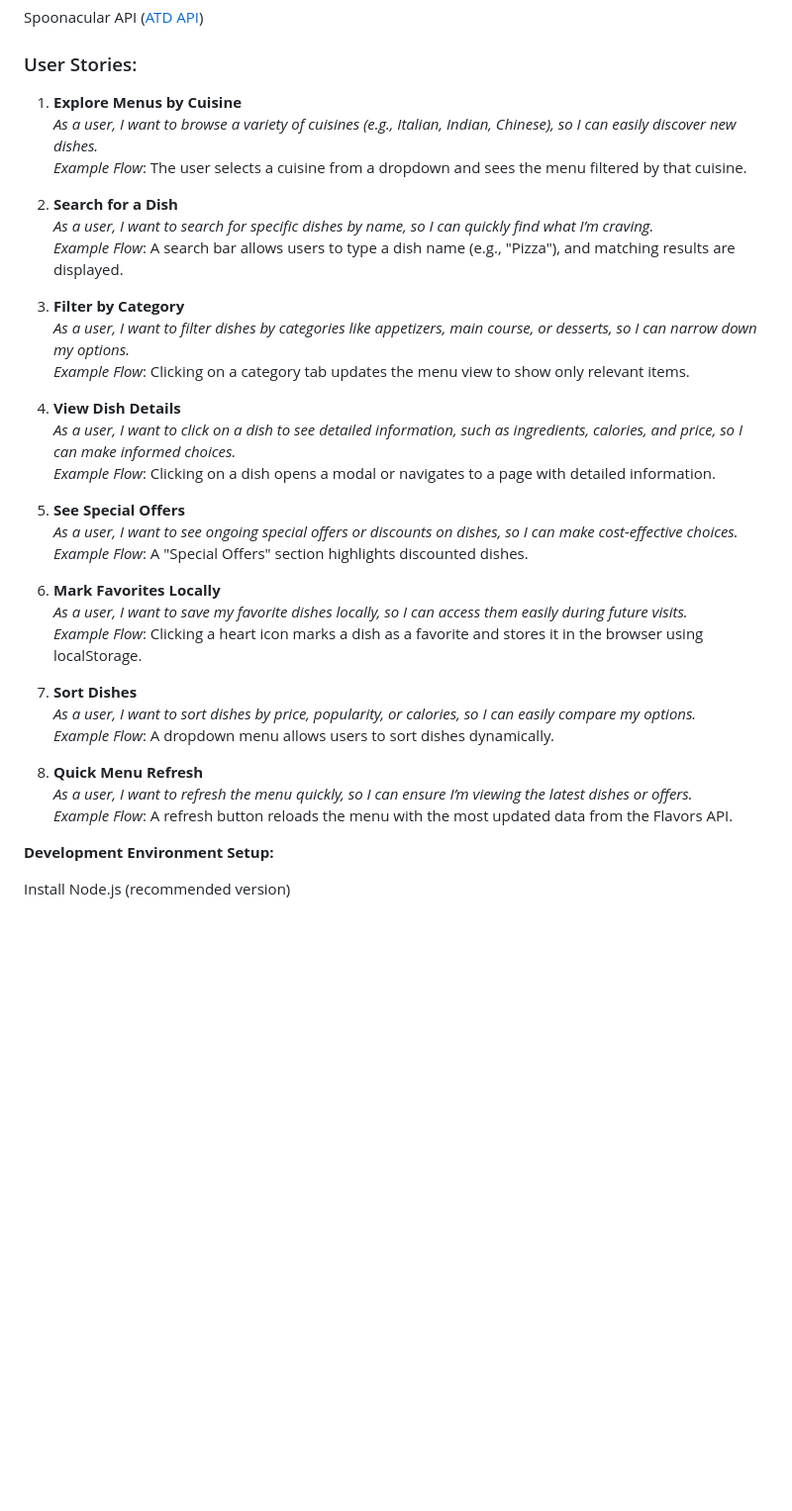
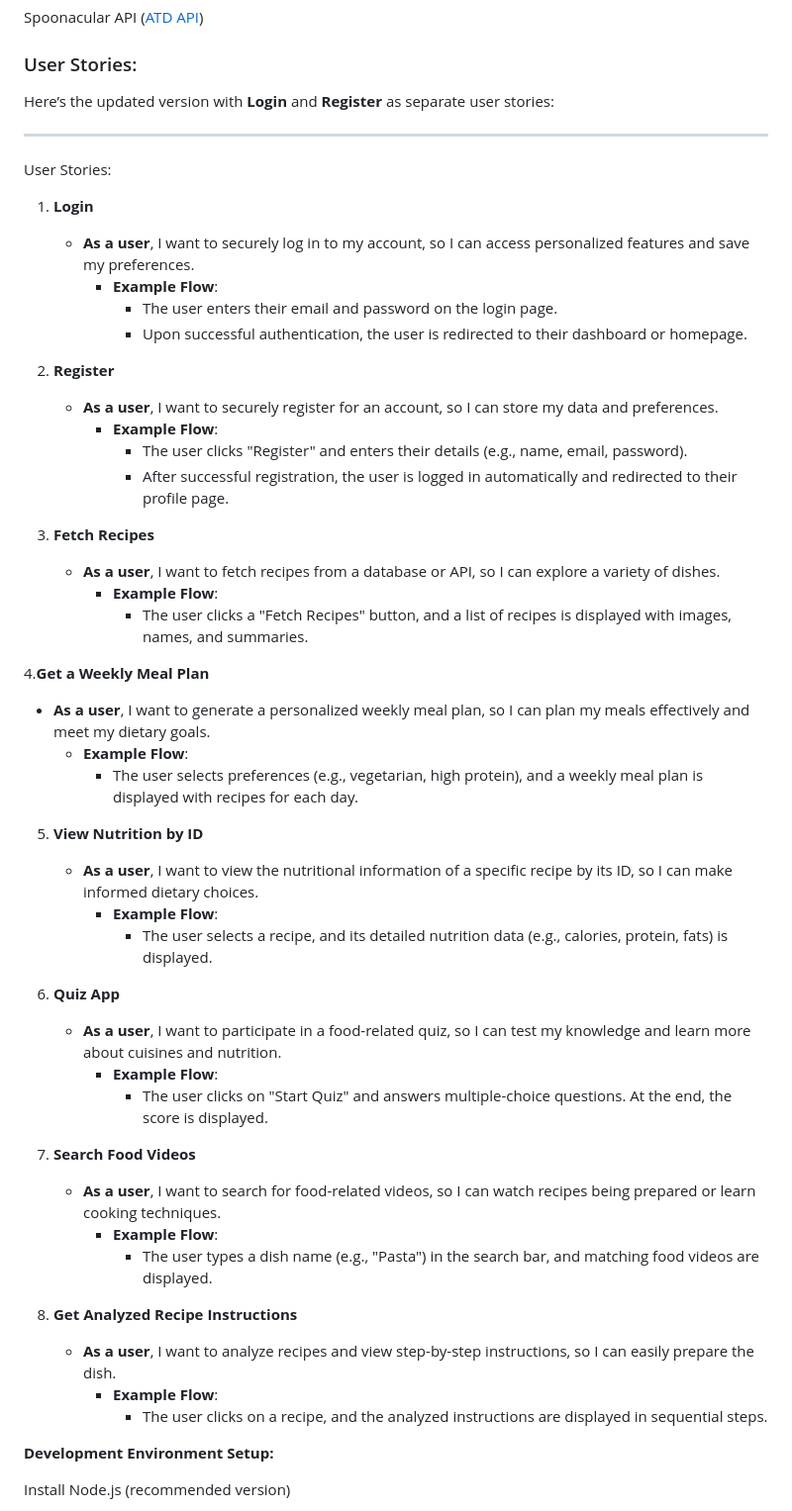
Before and after one commit to 2164-ServiceNow/Sowmiya-Jayalakshmi-FoodieHub, a Markdown page: README.md, the part around the change. Shown: that part at 99% size. GitHub-like rendering; blank space fills up the shorter version.

```diff
--- a/README.md
+++ b/README.md
@@ -17,46 +17,57 @@ Spoonacular API ([ATD API](https://www.allthingsdev.co/))
 
 ### User Stories:
 
-1. **Explore Menus by Cuisine**
-   *As a user, I want to browse a variety of cuisines (e.g., Italian, Indian, Chinese), so I can easily discover new dishes.*
-   *Example Flow*: The user selects a cuisine from a dropdown and sees the menu filtered by that cuisine.
+
+Here’s the updated version with **Login** and **Register** as separate user stories:
+
+---
+
+User Stories:
+
+1. **Login**
+   - **As a user**, I want to securely log in to my account, so I can access personalized features and save my preferences.
+     - **Example Flow**:
+       - The user enters their email and password on the login page.
+       - Upon successful authentication, the user is redirected to their dashboard or homepage.
+
+2. **Register**
+   - **As a user**, I want to securely register for an account, so I can store my data and preferences.
+     - **Example Flow**:
+       - The user clicks "Register" and enters their details (e.g., name, email, password).
+       - After successful registration, the user is logged in automatically and redirected to their profile page.
+
+3. **Fetch Recipes**
+   - **As a user**, I want to fetch recipes from a database or API, so I can explore a variety of dishes.
+     - **Example Flow**:
+       - The user clicks a "Fetch Recipes" button, and a list of recipes is displayed with images, names, and summaries.
+
+4.**Get a Weekly Meal Plan**
+   - **As a user**, I want to generate a personalized weekly meal plan, so I can plan my meals effectively and meet my dietary goals.
+     - **Example Flow**:
+       - The user selects preferences (e.g., vegetarian, high protein), and a weekly meal plan is displayed with recipes for each day.
+
+5. **View Nutrition by ID**
+   - **As a user**, I want to view the nutritional information of a specific recipe by its ID, so I can make informed dietary choices.
+     - **Example Flow**:
+       - The user selects a recipe, and its detailed nutrition data (e.g., calories, protein, fats) is displayed.
+
+6. **Quiz App**
+   - **As a user**, I want to participate in a food-related quiz, so I can test my knowledge and learn more about cuisines and nutrition.
+     - **Example Flow**:
+       - The user clicks on "Start Quiz" and answers multiple-choice questions. At the end, the score is displayed.
+
+7. **Search Food Videos**
+   - **As a user**, I want to search for food-related videos, so I can watch recipes being prepared or learn cooking techniques.
+     - **Example Flow**:
+       - The user types a dish name (e.g., "Pasta") in the search bar, and matching food videos are displayed.
+
+8. **Get Analyzed Recipe Instructions**
+   - **As a user**, I want to analyze recipes and view step-by-step instructions, so I can easily prepare the dish.
+     - **Example Flow**:
+       - The user clicks on a recipe, and the analyzed instructions are displayed in sequential steps.
 
 
 
-2. **Search for a Dish**
-   *As a user, I want to search for specific dishes by name, so I can quickly find what I’m craving.*
-   *Example Flow*: A search bar allows users to type a dish name (e.g., "Pizza"), and matching results are displayed.
-
-
-
-3. **Filter by Category**
-   *As a user, I want to filter dishes by categories like appetizers, main course, or desserts, so I can narrow down my options.*
-   *Example Flow*: Clicking on a category tab updates the menu view to show only relevant items.
-
-
-4. **View Dish Details**
-   *As a user, I want to click on a dish to see detailed information, such as ingredients, calories, and price, so I can make informed choices.*
-   *Example Flow*: Clicking on a dish opens a modal or navigates to a page with detailed information.
-
-
-5. **See Special Offers**
-   *As a user, I want to see ongoing special offers or discounts on dishes, so I can make cost-effective choices.*
-   *Example Flow*: A "Special Offers" section highlights discounted dishes.
-
-
-6. **Mark Favorites Locally**
-   *As a user, I want to save my favorite dishes locally, so I can access them easily during future visits.*
-   *Example Flow*: Clicking a heart icon marks a dish as a favorite and stores it in the browser using localStorage.
-
-
-7. **Sort Dishes**
-   *As a user, I want to sort dishes by price, popularity, or calories, so I can easily compare my options.*
-   *Example Flow*: A dropdown menu allows users to sort dishes dynamically.
-
-
-8. **Quick Menu Refresh**
-   *As a user, I want to refresh the menu quickly, so I can ensure I’m viewing the latest dishes or offers.*
-   *Example Flow*: A refresh button reloads the menu with the most updated data from the Flavors API.
 
 
 **Development Environment Setup:**
```
